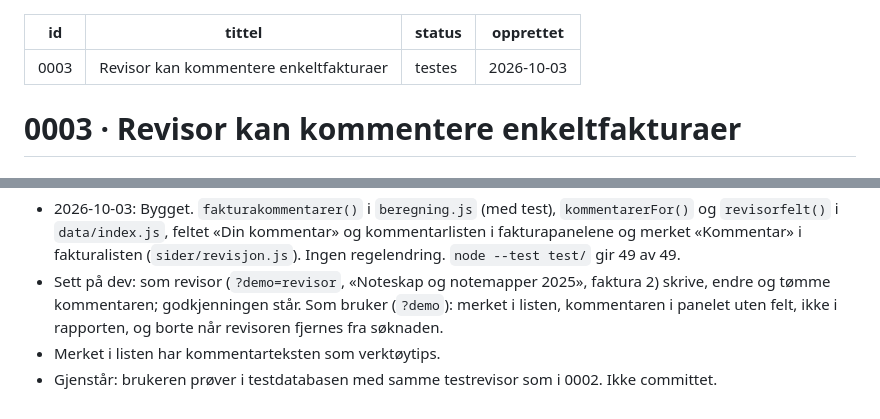
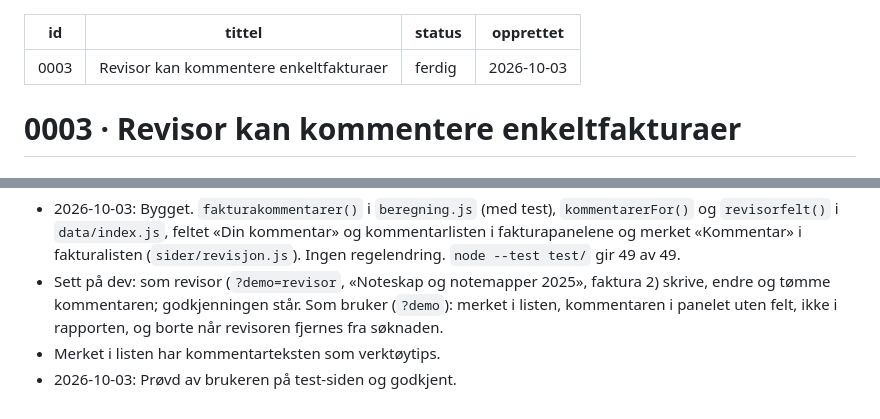
Before and after one commit to bbeitnes/Soknadsportal, a Markdown page: .kanban/5-ferdig/0003-revisor-kan-kommentere-enkeltfakturaer.md, 2 parts joined by grey strips. Rendered like a GitHub page.

```diff
--- a/.kanban/4-testes/0003-revisor-kan-kommentere-enkeltfakturaer.md
+++ b/.kanban/5-ferdig/0003-revisor-kan-kommentere-enkeltfakturaer.md
@@ -1,7 +1,7 @@
 ---
 id: 0003
 tittel: Revisor kan kommentere enkeltfakturaer
-status: testes
+status: ferdig
 opprettet: 2026-10-03
 ---
 
@@ -103,4 +103,4 @@ Løpende. Lenke til commits, skjermbilder, avklaringer.
   og tømme kommentaren; godkjenningen står. Som bruker (`?demo`): merket i listen, kommentaren i
   panelet uten felt, ikke i rapporten, og borte når revisoren fjernes fra søknaden.
 - Merket i listen har kommentarteksten som verktøytips.
-- Gjenstår: brukeren prøver i testdatabasen med samme testrevisor som i 0002. Ikke committet.
+- 2026-10-03: Prøvd av brukeren på test-siden og godkjent.
```
Also changed, not shown: .kanban/5-ferdig/0002-revisorrolle-og-godkjenning-av-revisjon-i-portalen.md (renamed from .kanban/4-testes/0002-revisorrolle-og-godkjenning-av-revisjon-i-portalen.md, +2 -2 lines).
